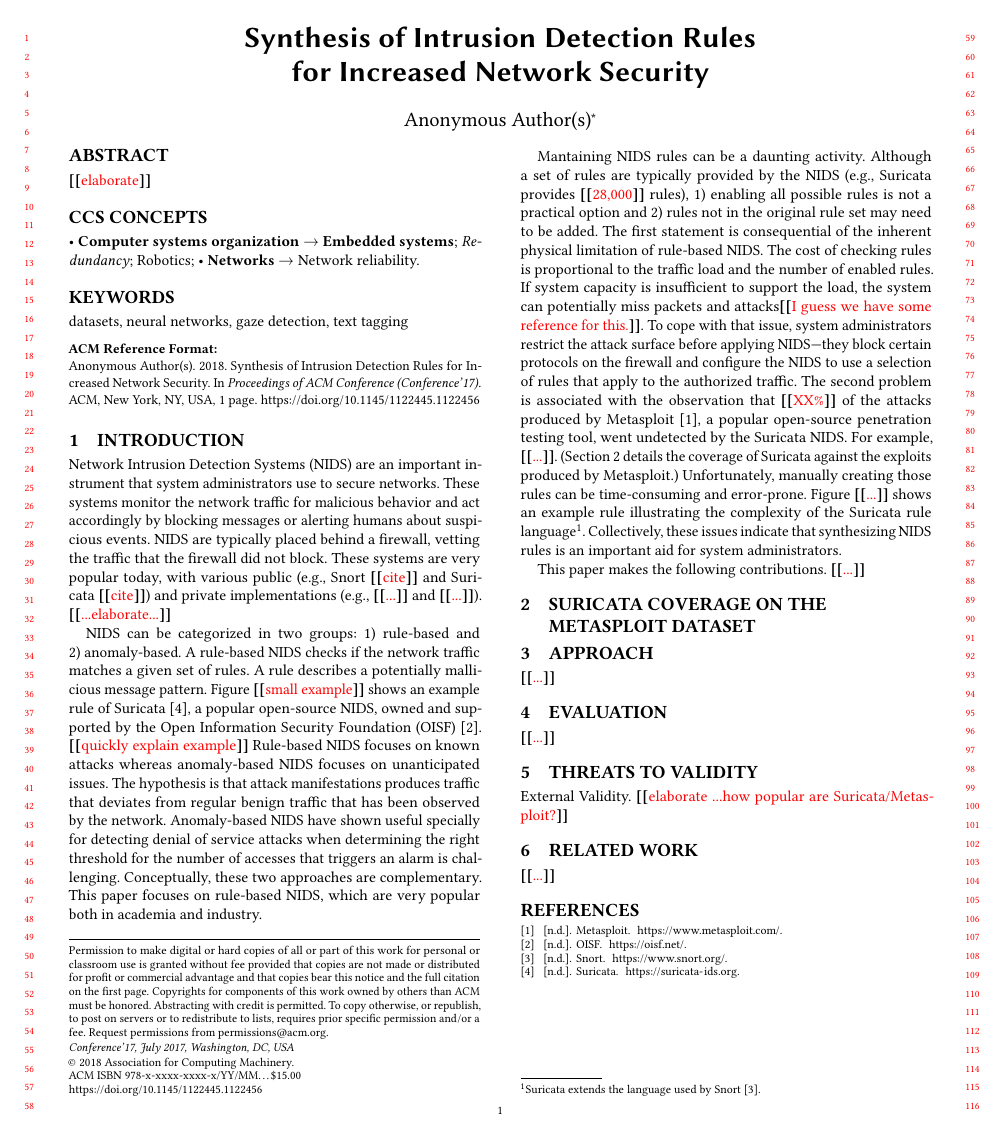
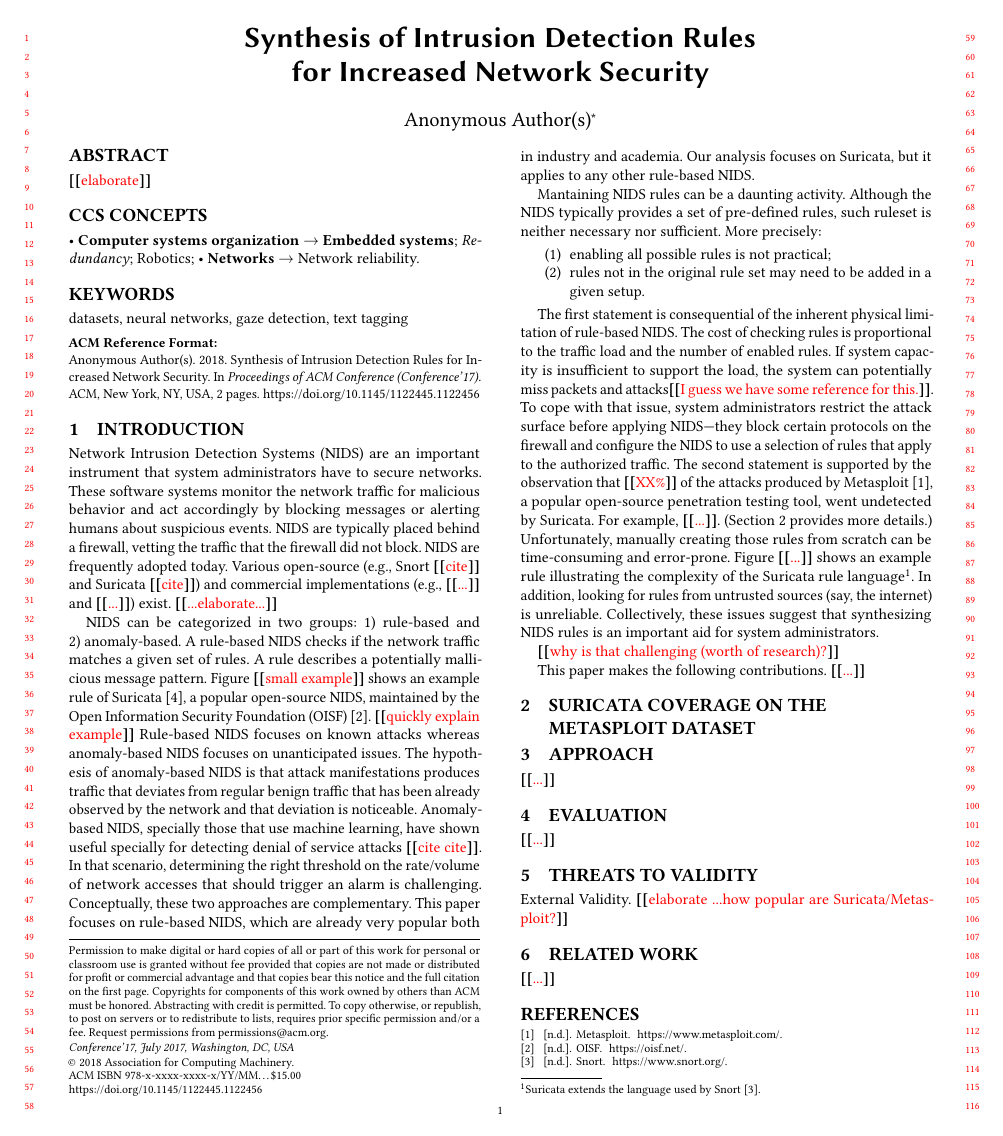
Before and after one commit to STAR-RG/syrius, a LaTeX paper (paper/paper.tex): the whole page before the commit and page 1 of 2 after it. Compiled offline with pdfLaTeX.

Commit message:
quick pass on text

```diff
--- a/paper/paper.tex
+++ b/paper/paper.tex
@@ -245,59 +245,70 @@
 \section{Introduction}
 
 Network Intrusion Detection Systems (\nids{}) are an important
-instrument that system administrators use to secure networks. These
-systems monitor the network traffic for malicious behavior and act
-accordingly by blocking messages or alerting humans about suspicious
-events. \nids{} are typically placed behind a firewall, vetting the
-traffic that the firewall did not block. These systems are very
-popular today, with various public (\eg{}, Snort~\Fix{cite} and
-Suricata~\Fix{cite}) and private implementations (\eg{}, \Fix{...} and
-\Fix{...}). \Fix{...elaborate...}
+instrument that system administrators have to secure networks. These
+software systems monitor the network traffic for malicious behavior
+and act accordingly by blocking messages or alerting humans about
+suspicious events. \nids{} are typically placed behind a firewall,
+vetting the traffic that the firewall did not block. \nids{} are
+frequently adopted today. Various open-source (\eg{}, Snort~\Fix{cite}
+and Suricata~\Fix{cite}) and commercial implementations (\eg{},
+\Fix{...}  and \Fix{...}) exist. \Fix{...elaborate...}
 
 \sloppy \nids{} can be categorized in two groups: 1)~rule-based and
 2)~anomaly-based. A rule-based \nids{} checks if the network traffic
 matches a given set of rules. A rule describes a potentially
 mallicious message pattern. Figure~\Fix{small example} shows an
 example rule of Suricata~\cite{suricata}, a popular open-source
-\nids{}, owned and supported by the Open Information Security
-Foundation (OISF)~\cite{oisf}. \Fix{quickly explain example}
-Rule-based \nids{} focuses on known attacks whereas anomaly-based
-\nids{} focuses on unanticipated issues. The hypothesis is that attack
-manifestations produces traffic that deviates from regular benign
-traffic that has been observed by the network. Anomaly-based \nids{}
-have shown useful specially for detecting denial of service attacks
-when determining the right threshold for the number of accesses that
-triggers an alarm is challenging. Conceptually, these two approaches
+\nids{}, maintained by the Open Information Security Foundation
+(OISF)~\cite{oisf}. \Fix{quickly explain example} Rule-based \nids{}
+focuses on known attacks whereas anomaly-based \nids{} focuses on
+unanticipated issues. The hypothesis of anomaly-based \nids\ is that
+attack manifestations produces traffic that deviates from regular
+benign traffic that has been already observed by the network and that
+deviation is noticeable. Anomaly-based \nids{}, specially those that
+use machine learning, have shown useful specially for detecting denial
+of service attacks~\Fix{cite cite}. In that scenario, determining the
+right threshold on the rate/volume of network accesses that should
+trigger an alarm is challenging. Conceptually, these two approaches
 are complementary. This paper focuses on rule-based \nids{}, which are
-very popular both in academia and industry.
+already very popular both in industry and academia. Our analysis
+focuses on Suricata, but it applies to any other rule-based \nids{}.
 
 %Despite the great success of rule-based \nids{},
 
-Mantaining \nids{} rules can be a daunting activity. Although a set of
-rules are typically provided by the \nids{} (\eg{}, \suri{} provides
-\numrulessuri{} rules), 1) enabling all possible rules is not a
-practical option and 2) rules not in the original rule set may need to
-be added. The first statement is consequential of the inherent
-physical limitation of rule-based \nids{}. The cost of checking rules
-is proportional to the traffic load and the number of enabled
-rules. If system capacity is insufficient to support the load, the
-system can potentially miss packets and attacks\Fix{I guess we have
-  some reference for this.}. To cope with that issue, system
-administrators restrict the attack surface before applying
-\nids{}---they block certain protocols on the firewall and configure
-the \nids{} to use a selection of rules that apply to the authorized
-traffic. The second problem is associated with the observation that
-\numundetected{} of the attacks produced by
-Metasploit~\cite{metasploit}, a popular open-source penetration
-testing tool, went undetected by the \suri{} \nids{}. For example,
-\Fix{...}. (Section~\ref{sec:suri-metas-coverage} details the coverage
-of \suri{} against the exploits produced by \metas.) Unfortunately,
-manually creating those rules can be time-consuming and
-error-prone. Figure~\Fix{...} shows an example rule illustrating the
-complexity of the Suricata rule language\footnote{Suricata extends the
-  language used by Snort~\cite{snort}.}. Collectively, these issues
-indicate that synthesizing \nids{} rules is an important aid for
-system administrators.
+Mantaining \nids{} rules can be a daunting activity. Although the
+\nids{} typically provides a set of pre-defined rules, such ruleset is
+neither necessary nor sufficient. More precisely:
+
+\begin{enumerate}
+\item enabling all possible rules is not practical;
+\item rules not in the original rule set may need to be added in a
+  given setup.
+\end{enumerate}
+
+The first statement is consequential of the inherent physical
+limitation of rule-based \nids{}. The cost of checking rules is
+proportional to the traffic load and the number of enabled rules. If
+system capacity is insufficient to support the load, the system can
+potentially miss packets and attacks\Fix{I guess we have some
+  reference for this.}. To cope with that issue, system administrators
+restrict the attack surface before applying \nids{}---they block
+certain protocols on the firewall and configure the \nids{} to use a
+selection of rules that apply to the authorized traffic. The second
+statement is supported by the observation that \numundetected{} of the
+attacks produced by Metasploit~\cite{metasploit}, a popular
+open-source penetration testing tool, went undetected by \suri{}. For
+example, \Fix{...}. (Section~\ref{sec:suri-metas-coverage} provides
+more details.) Unfortunately, manually creating those rules from
+scratch can be time-consuming and error-prone. Figure~\Fix{...}  shows
+an example rule illustrating the complexity of the Suricata rule
+language\footnote{Suricata extends the language used by
+  Snort~\cite{snort}.}.  In addition, looking for rules from untrusted
+sources (say, the internet) is unreliable. Collectively, these issues
+suggest that synthesizing \nids{} rules is an important aid for system
+administrators.
+
+\Fix{why is that challenging (worth of research)?}
 
 This paper makes the following contributions. \Fix{...}
 
```
Also changed, not shown: 1 other file.
